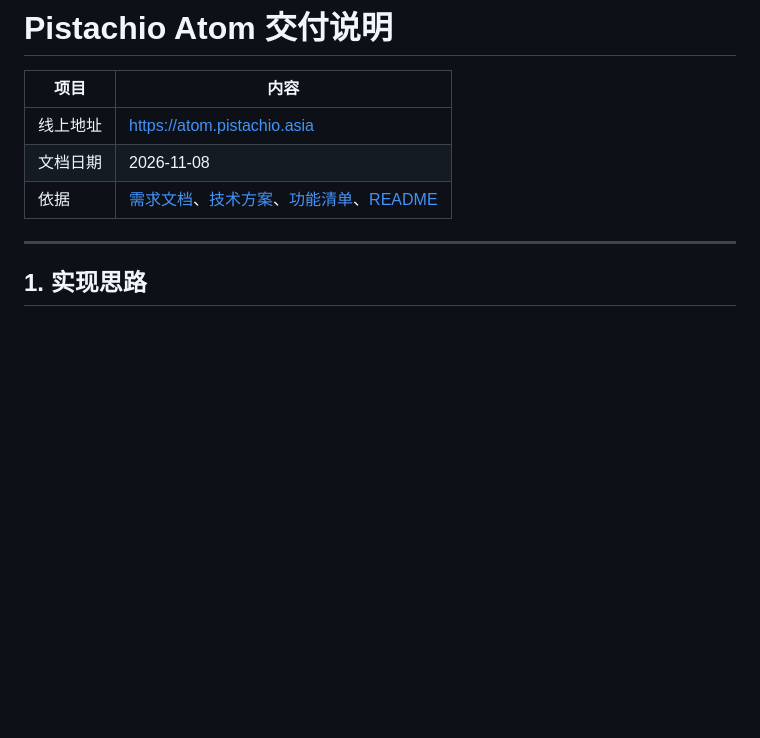
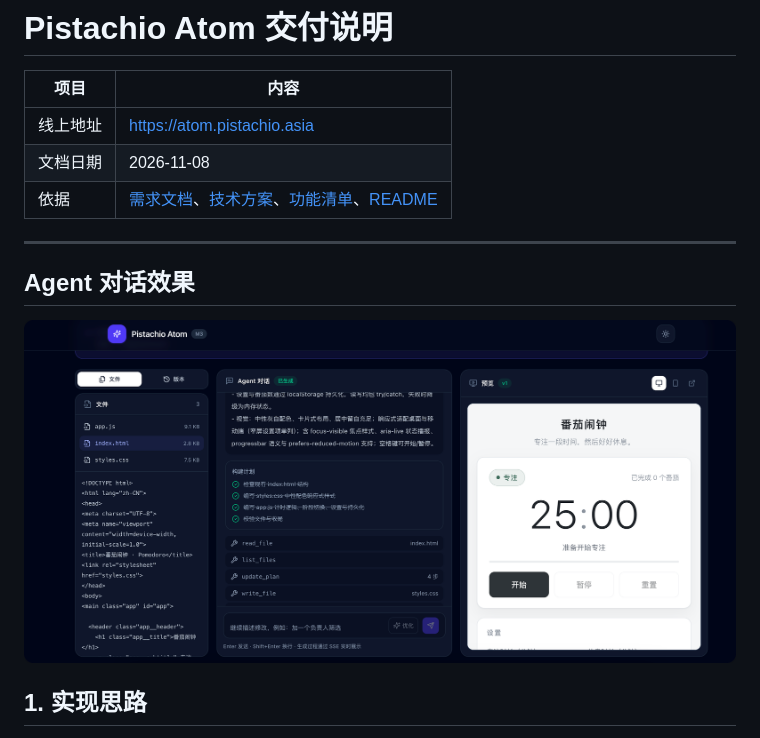
Before and after one commit to jiayinjiang-pistachio/atom_demo, a Markdown page: docs/交付说明.md, the part around the change. Rendered like a GitHub page; pictures changed too: screen/agent_chat.png (added); blank space fills up the shorter version.

```diff
--- a/docs/交付说明.md
+++ b/docs/交付说明.md
@@ -7,6 +7,9 @@
 | 依据 | [需求文档](./01-需求文档.md)、[技术方案](./02-技术方案.md)、[功能清单](./03-功能清单.md)、[README](./../README.md) |
 
 ---
+
+## Agent 对话效果
+![alt text](./../screen/agent_chat.png)
 
 ## 1. 实现思路
 
```
Also changed, not shown: 1 other file.
